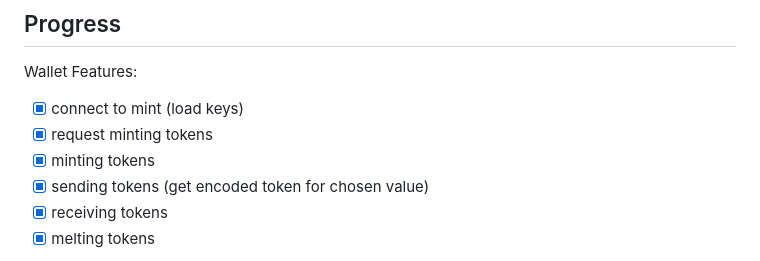
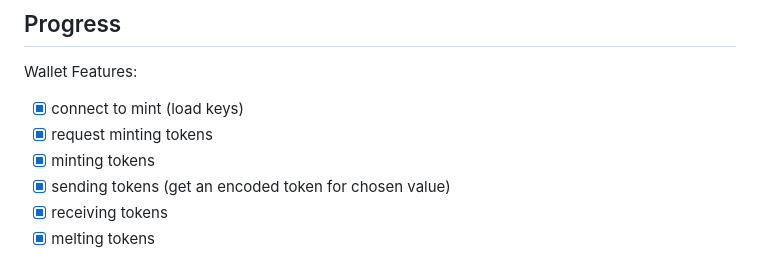
Before and after one commit to ngutech21/moksha, a Markdown page: README.md, the part around the change printed below. Drawn GitHub-style.

```diff
--- a/README.md
+++ b/README.md
@@ -30,7 +30,7 @@ Wallet Features:
 - [x] connect to mint (load keys)
 - [x] request minting tokens
 - [x] minting tokens
-- [x] sending tokens (get encoded token for chosen value)
+- [x] sending tokens (get an encoded token for chosen value)
 - [x] receiving tokens
 - [x] melting tokens
 - [] check if tokens are spent
```
Also changed, not shown: other parts of README.md (+3 -3 lines).
